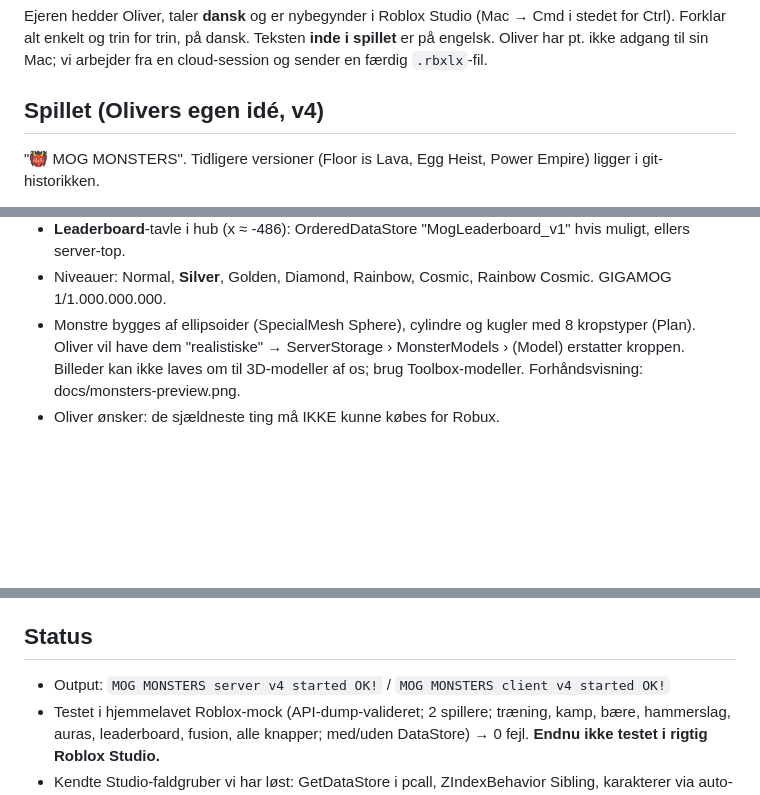
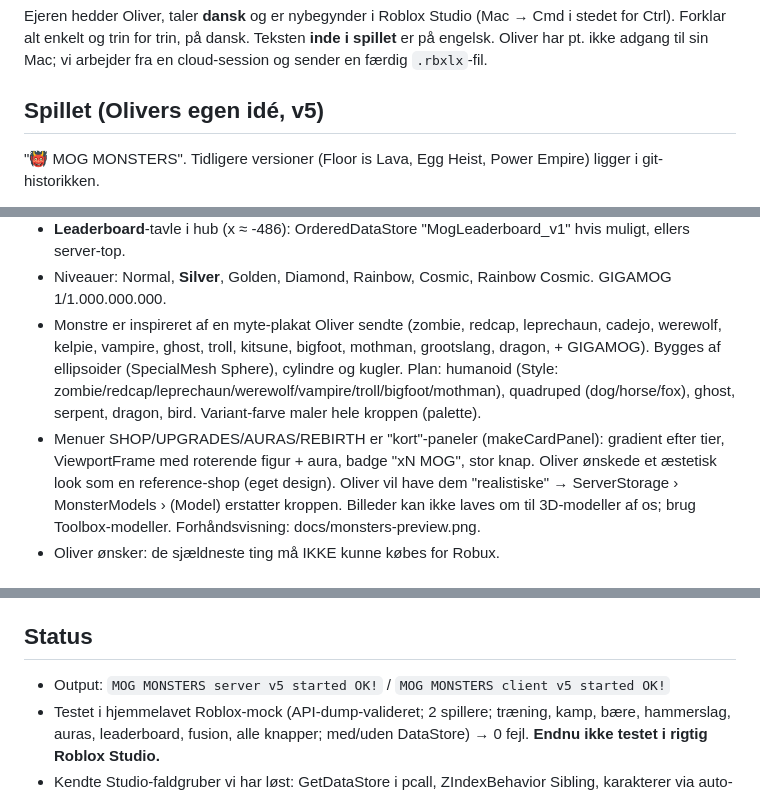
Before and after one commit to oliverlemil-sudo/Oliver, a Markdown page: CLAUDE.md, 3 parts joined by grey strips. GitHub-like rendering; blank space fills up the shorter version.

```diff
--- a/CLAUDE.md
+++ b/CLAUDE.md
@@ -4,7 +4,7 @@ Ejeren hedder Oliver, taler **dansk** og er nybegynder i Roblox Studio (Mac →
 Forklar alt enkelt og trin for trin, på dansk. Teksten **inde i spillet** er på engelsk.
 Oliver har pt. ikke adgang til sin Mac; vi arbejder fra en cloud-session og sender en færdig `.rbxlx`-fil.
 
-## Spillet (Olivers egen idé, v4)
+## Spillet (Olivers egen idé, v5)
 "👹 MOG MONSTERS". Tidligere versioner (Floor is Lava, Egg Heist, Power Empire) ligger i git-historikken.
 - **MOG** er en stat man **træner**: MOG STONE ved hver base (prompt "Train") → hammeren slår automatisk.
   MOG pr. slag = HAMMERS[level].Power × aura × (1+rebirths) × 2x-pass. Slag-interval = SWINGS[level].Time.
@@ -18,7 +18,12 @@ Oliver har pt. ikke adgang til sin Mac; vi arbejder fra en cloud-session og send
 - Mure rundt om hele kortet, ingen træer, lyse farver (Lighting lysere, ColorCorrection mættet).
 - **Leaderboard**-tavle i hub (x ≈ -486): OrderedDataStore "MogLeaderboard_v1" hvis muligt, ellers server-top.
 - Niveauer: Normal, **Silver**, Golden, Diamond, Rainbow, Cosmic, Rainbow Cosmic. GIGAMOG 1/1.000.000.000.
-- Monstre bygges af ellipsoider (SpecialMesh Sphere), cylindre og kugler med 8 kropstyper (Plan).
+- Monstre er inspireret af en myte-plakat Oliver sendte (zombie, redcap, leprechaun, cadejo, werewolf, kelpie, vampire,
+  ghost, troll, kitsune, bigfoot, mothman, grootslang, dragon, + GIGAMOG). Bygges af ellipsoider (SpecialMesh Sphere),
+  cylindre og kugler. Plan: humanoid (Style: zombie/redcap/leprechaun/werewolf/vampire/troll/bigfoot/mothman),
+  quadruped (dog/horse/fox), ghost, serpent, dragon, bird. Variant-farve maler hele kroppen (palette).
+- Menuer SHOP/UPGRADES/AURAS/REBIRTH er "kort"-paneler (makeCardPanel): gradient efter tier, ViewportFrame med
+  roterende figur + aura, badge "xN MOG", stor knap. Oliver ønskede et æstetisk look som en reference-shop (eget design).
   Oliver vil have dem "realistiske" → ServerStorage › MonsterModels › <MonsterId> (Model) erstatter kroppen.
   Billeder kan ikke laves om til 3D-modeller af os; brug Toolbox-modeller. Forhåndsvisning: docs/monsters-preview.png.
 - Oliver ønsker: de sjældneste ting må IKKE kunne købes for Robux.
@@ -30,7 +35,7 @@ Oliver har pt. ikke adgang til sin Mac; vi arbejder fra en cloud-session og send
 - `README.md` → dansk guide til Oliver.
 
 ## Status
-- Output: `MOG MONSTERS server v4 started OK!` / `MOG MONSTERS client v4 started OK!`
+- Output: `MOG MONSTERS server v5 started OK!` / `MOG MONSTERS client v5 started OK!`
 - Testet i hjemmelavet Roblox-mock (API-dump-valideret; 2 spillere; træning, kamp, bære, hammerslag, auras,
   leaderboard, fusion, alle knapper; med/uden DataStore) → 0 fejl. **Endnu ikke testet i rigtig Roblox Studio.**
 - Kendte Studio-faldgruber vi har løst: GetDataStore i pcall, ZIndexBehavior Sibling, karakterer via auto-load.
```
Also changed, not shown: README.md (+20 -12 lines), docs/monsters-preview.png, 3 other files.
